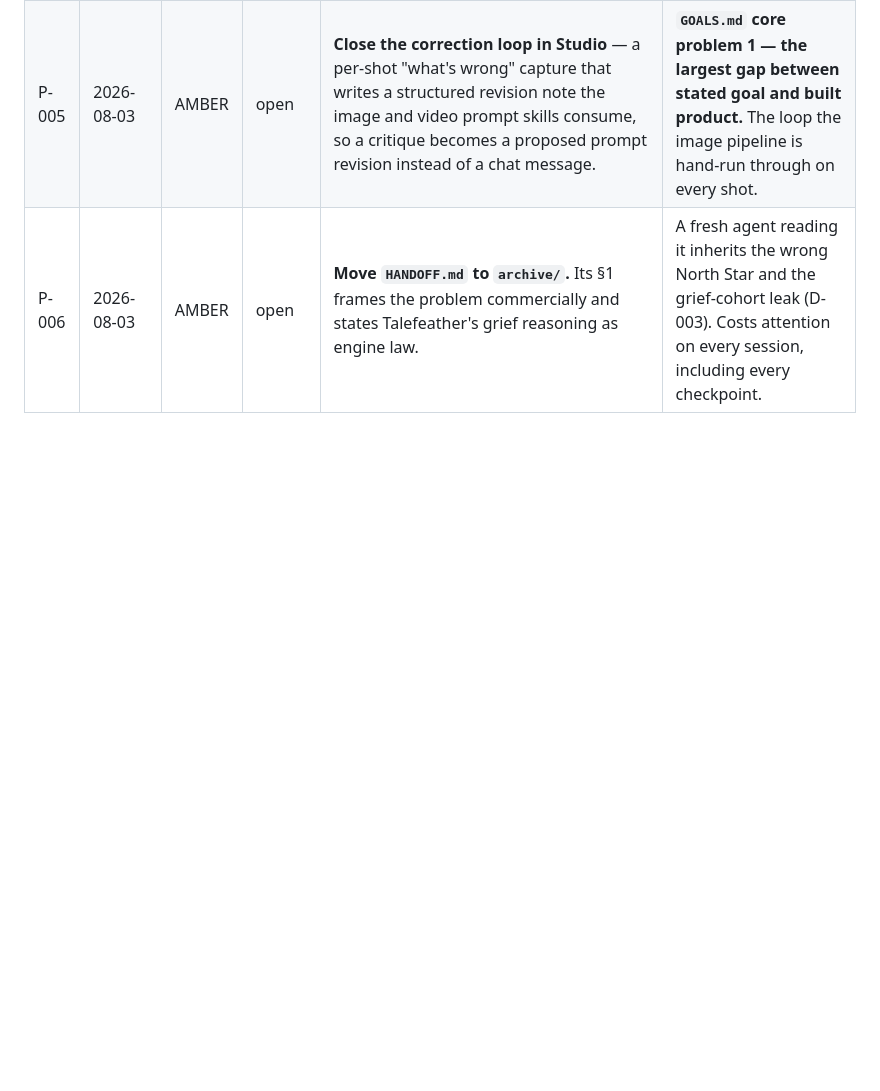
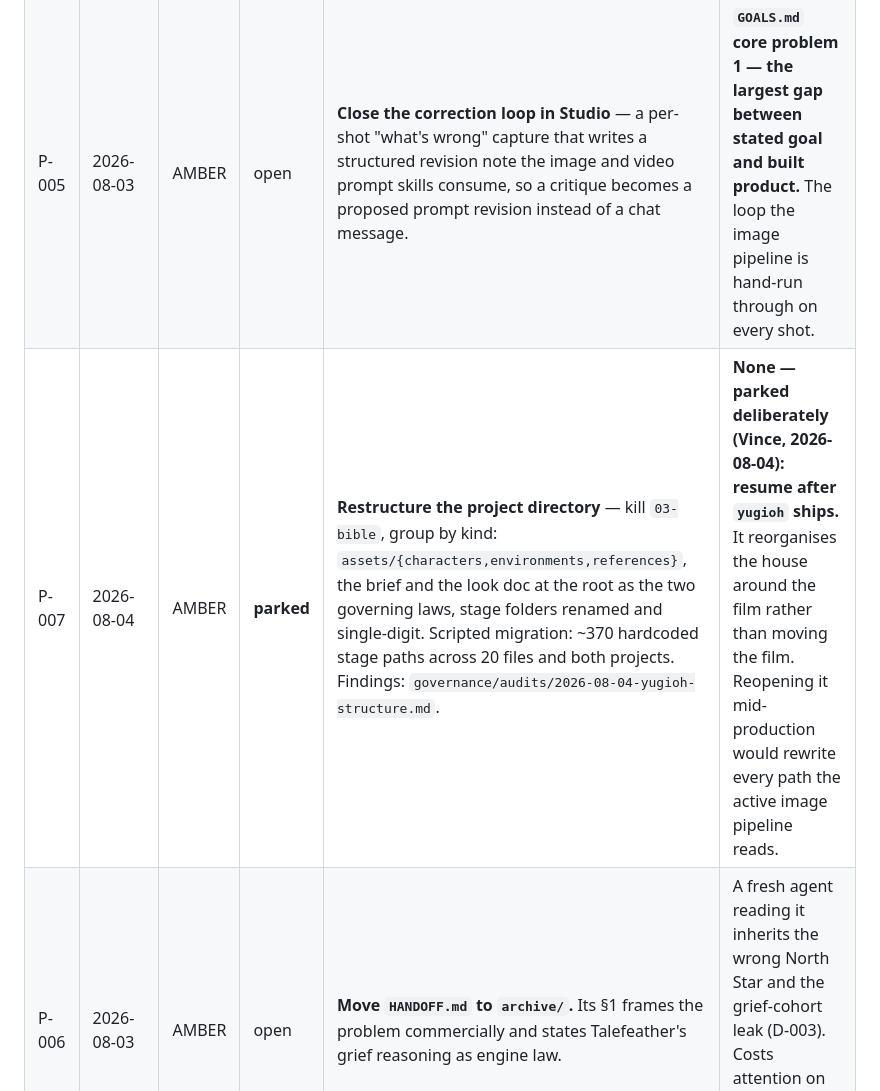
Before and after one commit to vincetheeleventh/hearthlight, a Markdown page: PROPOSALS.md, the part around the change. Rendered like a GitHub page; blank space fills up the shorter version.

```diff
--- a/PROPOSALS.md
+++ b/PROPOSALS.md
@@ -69,6 +69,7 @@ idea that keeps resurfacing is information.
 | P-002 | 2026-08-03 | AMBER | open | **Create `skills/hearthlight/SKILL.md`** — the router exists only in the Claude skill store with no canonical source, the one place D-002 is not followed. Make the store copy a stub like every other. | The session entry point can drift with nothing to reconcile against. It is the first file every agent reads. |
 | P-004 | 2026-08-03 | GREEN | open | **Ratify `yugioh/status.yml`** — gates 0–3 read `pending` while gate 4 is `approved 2026-07-30`. The film outran its ledger. | The gate ledger is the only machine-readable record of v1 progress. Wrong, it makes every alignment judgment unreliable. |
 | P-005 | 2026-08-03 | AMBER | open | **Close the correction loop in Studio** — a per-shot "what's wrong" capture that writes a structured revision note the image and video prompt skills consume, so a critique becomes a proposed prompt revision instead of a chat message. | **`GOALS.md` core problem 1 — the largest gap between stated goal and built product.** The loop the image pipeline is hand-run through on every shot. |
+| P-007 | 2026-08-04 | AMBER | **parked** | **Restructure the project directory** — kill `03-bible`, group by kind: `assets/{characters,environments,references}`, the brief and the look doc at the root as the two governing laws, stage folders renamed and single-digit. Scripted migration: ~370 hardcoded stage paths across 20 files and both projects. Findings: `governance/audits/2026-08-04-yugioh-structure.md`. | **None — parked deliberately (Vince, 2026-08-04): resume after `yugioh` ships.** It reorganises the house around the film rather than moving the film. Reopening it mid-production would rewrite every path the active image pipeline reads. |
 | P-006 | 2026-08-03 | AMBER | open | **Move `HANDOFF.md` to `archive/`.** Its §1 frames the problem commercially and states Talefeather's grief reasoning as engine law. | A fresh agent reading it inherits the wrong North Star and the grief-cohort leak (D-003). Costs attention on every session, including every checkpoint. |
 
 ## Decided
```
Also changed, not shown: ROADMAP.md (+9 -0 lines), governance/audits/2026-08-04-yugioh-structure.md (added, +148 -0 lines).
